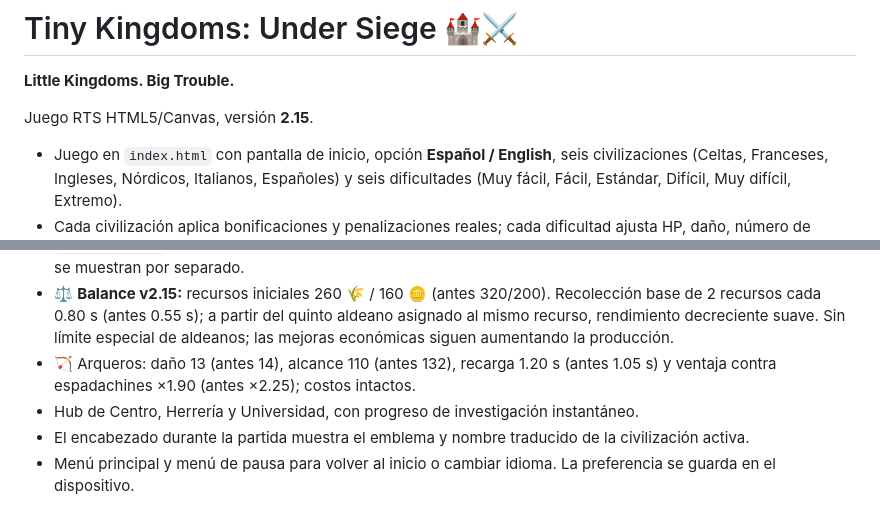
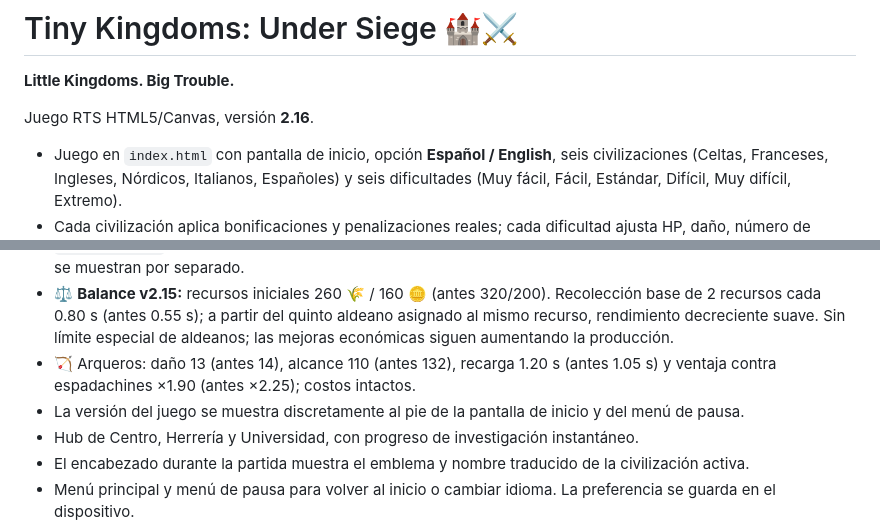
Before and after one commit to FranciscoGutierrez/age-of-piedras, a Markdown page: README.md, 2 parts joined by grey strips. GitHub-like rendering.

Commit message:
Add subtle version label on home and pause screens (v2.16)

```diff
--- a/README.md
+++ b/README.md
@@ -1,7 +1,7 @@
 # Tiny Kingdoms: Under Siege 🏰⚔️
 **Little Kingdoms. Big Trouble.**
 
-Juego RTS HTML5/Canvas, versión **2.15**.
+Juego RTS HTML5/Canvas, versión **2.16**.
 
 - Juego en `index.html` con pantalla de inicio, opción **Español / English**, seis civilizaciones (Celtas, Franceses, Ingleses, Nórdicos, Italianos, Españoles) y seis dificultades (Muy fácil, Fácil, Estándar, Difícil, Muy difícil, Extremo).
 - Cada civilización aplica bonificaciones y penalizaciones reales; cada dificultad ajusta HP, daño, número de invasores y temporizadores. **Estándar** conserva el balance de v2.7.
@@ -9,6 +9,7 @@ Juego RTS HTML5/Canvas, versión **2.15**.
 - Los cuatro botones de entrenamiento muestran el número de unidades vivas por tipo en formato `Aldeano (12)` / `Villager (12)`; el conteo se actualiza al crear unidades, sufrir bajas y cambiar de idioma. Las unidades en cola se muestran por separado.
 - ⚖️ **Balance v2.15:** recursos iniciales 260 🌾 / 160 🪙 (antes 320/200). Recolección base de 2 recursos cada 0.80 s (antes 0.55 s); a partir del quinto aldeano asignado al mismo recurso, rendimiento decreciente suave. Sin límite especial de aldeanos; las mejoras económicas siguen aumentando la producción.
 - 🏹 Arqueros: daño 13 (antes 14), alcance 110 (antes 132), recarga 1.20 s (antes 1.05 s) y ventaja contra espadachines ×1.90 (antes ×2.25); costos intactos.
+- La versión del juego se muestra discretamente al pie de la pantalla de inicio y del menú de pausa.
 - Hub de Centro, Herrería y Universidad, con progreso de investigación instantáneo.
 - El encabezado durante la partida muestra el emblema y nombre traducido de la civilización activa.
 - Menú principal y menú de pausa para volver al inicio o cambiar idioma. La preferencia se guarda en el dispositivo.
```
